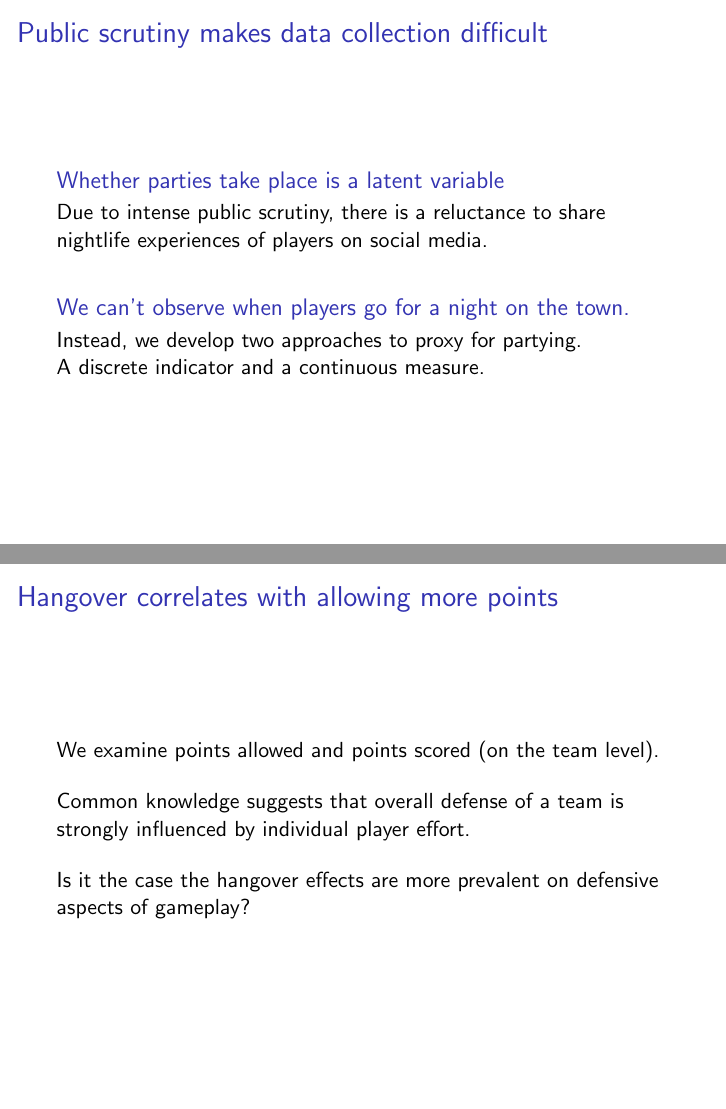
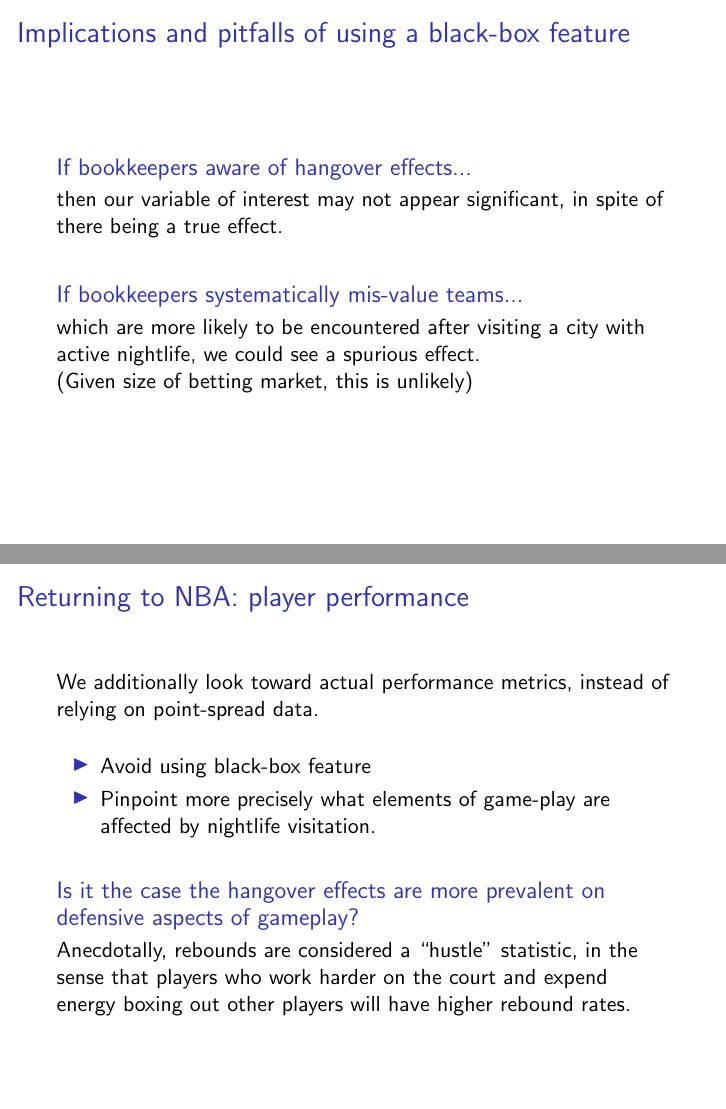
Before and after one commit to asantucci/nba-party, LaTeX slides (cardinal_analytx_presentation/nightlife_and_sports.tex): pages 17 and 37 of 42 before the commit and pages 13 and 37 of 43 after it, joined at a grey line. Compiled offline with pdfLaTeX.

Commit message:
Updated tables. Moved slides around.

```diff
--- a/cardinal_analytx_presentation/nightlife_and_sports.tex
+++ b/cardinal_analytx_presentation/nightlife_and_sports.tex
@@ -125,3 +145,13 @@
+\begin{frame}
+  \frametitle{Implications and pitfalls of using a black-box feature}
+  \begin{block}{If bookkeepers aware of hangover effects...}     then our variable of interest may not appear significant, in spite of there being a true effect.   \end{block}
+  \vspace{12pt}
+  \begin{block}{If bookkeepers systematically mis-value teams...}
+     which are more likely to be encountered after visiting a city with active nightlife, we could see a spurious effect.
+
+      (Given size of betting market, this is unlikely)
+    \end{block}
+\end{frame}
 
   %   \vspace{12pt}
   %   \begin{itemize}       \item Do teams play worse the day after visiting a ``party city''?
@@ -445,3 +450,8 @@
     \item Pinpoint more precisely what elements of game-play are affected by nightlife visitation.
 \end{itemize}
 
+  \vspace{12pt}
+  \begin{block}{Is it the case the hangover effects are more prevalent on defensive aspects of gameplay?}     Anecdotally, rebounds are considered a ``hustle'' statistic, in the sense that players
+    who work harder on the court and expend energy boxing out other players will have higher
+    rebound rates.    \end{block}
+\end{frame}
@@ -451,20 +458,3 @@
 
-% \begin{frame}   \frametitle{Analysis: rebounds}
-%   \begin{itemize}     \item For each player and each game, we calculate the % number of rebounds obtained per-minute of game-play
-%     \item From each observation, we subtract the player's average number of % rebounds per minute taken across the entire season.
-%     \item We then run a linear regression explaining demeaned rebounds as a % function of
-%       nightlife visitation and other features describing player fatigue.   % \end{itemize} \end{frame}
-
-% \begin{frame}   \frametitle{Results: rebounds}
-%   \centering
-%   \tiny{ % m2
-% \begin{tabular}{@{\extracolsep{5pt}}lc}  \\[-1.8ex]\hline  \hline \\[-1.8ex]   & % \multicolumn{1}{c}{\textit{Dependent variable:}} \\  \cline{2-2}  \\[-1.8ex] & % Demeanead Rebounds Per Minute \\  \hline \\[-1.8ex]   Continuous party measure & % $-$0.004$^{*}$ \\    & (0.002) \\    & \\   Lag change in possessions & 0.00002 % \\    & (0.0001) \\    & \\   Logged travel distance & 0.001 \\    & (0.001) \\    % & \\   Number hours since last game & 0.00002 \\    & (0.00002) \\    & \\   % Constant & $-$0.007 \\    & (0.004) \\    & \\  \hline \\[-1.8ex]  Observations % & 40,684 \\  R$^{2}$ & 0.0003 \\  Adjusted R$^{2}$ & 0.0002 \\  Residual Std. % Error & 0.104 (df = 40679) \\  F Statistic & 2.696$^{**}$ (df = 4; 40679) \\  % \hline  \hline \\[-1.8ex]  \textit{Note:}  & \multicolumn{1}{r}{$^{*}$p$<$0.1; % $^{**}$p$<$0.05; $^{***}$p$<$0.01} \\  \end{tabular}  } \end{frame}
-
-\begin{frame}   \frametitle{Hangover correlates with allowing more points}
-  We examine points allowed and points scored (on the team level).
-
-  \vspace{12pt}Common knowledge suggests that overall defense of a team is strongly influenced by individual player effort.
-
-  \vspace{12pt}Is it the case the hangover effects are more prevalent on defensive aspects of gameplay? \end{frame}
 
 \begin{frame}   \frametitle{Defense in the NBA}
```
Also changed, not shown: cardinal_analytx_presentation/nightlife_and_sports.tex (82 more changed lines).
